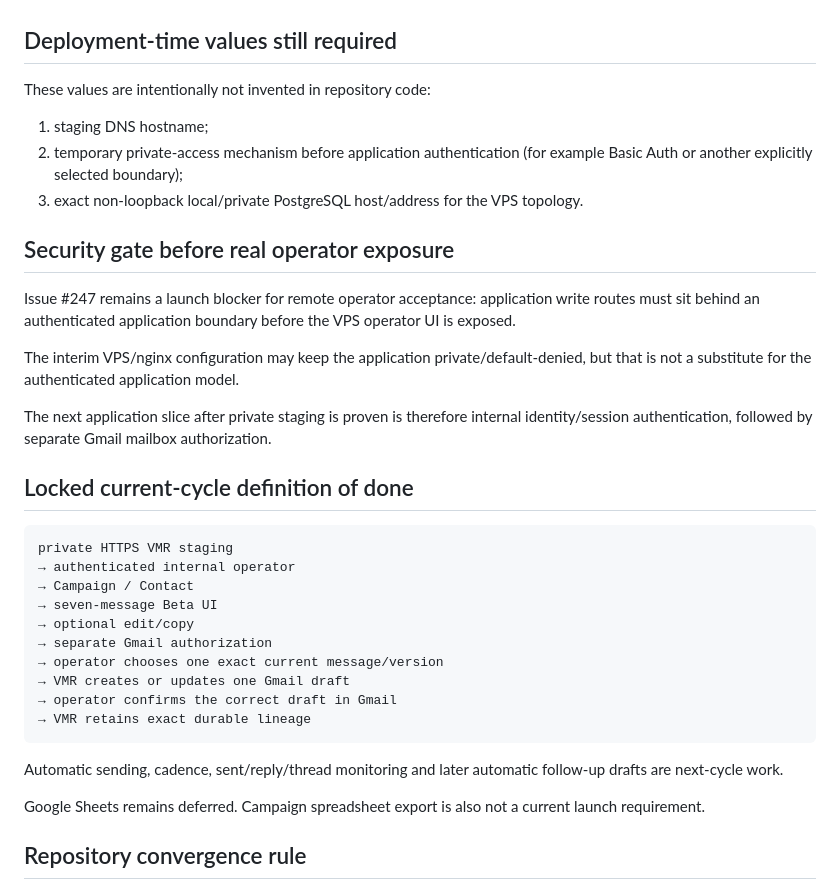
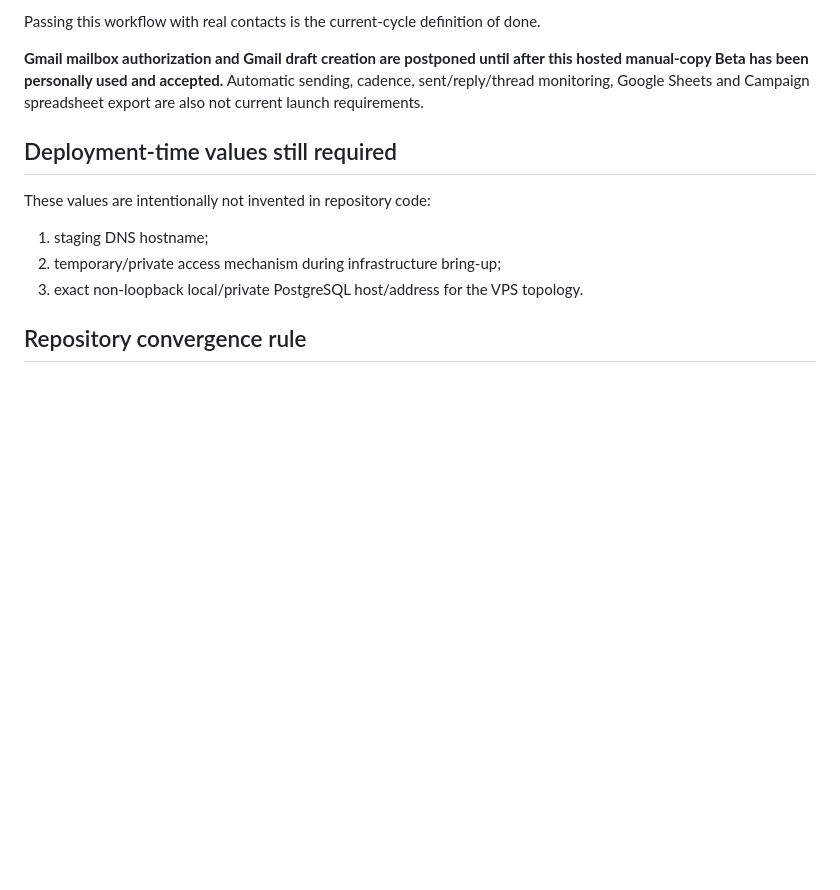
Before and after one commit to sahilaaron/vmr-outbound, a Markdown page: docs/DELIVERY_RECONCILIATION_2026_08_09.md, the part around one of its changes. Rendered like a GitHub page; blank space fills up the shorter version.

````diff
--- a/docs/DELIVERY_RECONCILIATION_2026_08_09.md
+++ b/docs/DELIVERY_RECONCILIATION_2026_08_09.md
@@ -53,38 +85,14 @@ Required deployment properties include:
+Passing this workflow with real contacts is the current-cycle definition of done.
+
+**Gmail mailbox authorization and Gmail draft creation are postponed until after this hosted manual-copy Beta has been personally used and accepted.** Automatic sending, cadence, sent/reply/thread monitoring, Google Sheets and Campaign spreadsheet export are also not current launch requirements.
 
 ## Deployment-time values still required
 
 These values are intentionally not invented in repository code:
 
 1. staging DNS hostname;
-2. temporary private-access mechanism before application authentication (for example Basic Auth or another explicitly selected boundary);
+2. temporary/private access mechanism during infrastructure bring-up;
 3. exact non-loopback local/private PostgreSQL host/address for the VPS topology.
-
-## Security gate before real operator exposure
-
-Issue #247 remains a launch blocker for remote operator acceptance: application write routes must sit behind an authenticated application boundary before the VPS operator UI is exposed.
-
-The interim VPS/nginx configuration may keep the application private/default-denied, but that is not a substitute for the authenticated application model.
-
-The next application slice after private staging is proven is therefore internal identity/session authentication, followed by separate Gmail mailbox authorization.
-
-## Locked current-cycle definition of done
-
-```text
-private HTTPS VMR staging
-→ authenticated internal operator
-→ Campaign / Contact
-→ seven-message Beta UI
-→ optional edit/copy
-→ separate Gmail authorization
-→ operator chooses one exact current message/version
-→ VMR creates or updates one Gmail draft
-→ operator confirms the correct draft in Gmail
-→ VMR retains exact durable lineage
-```
-
-Automatic sending, cadence, sent/reply/thread monitoring and later automatic follow-up drafts are next-cycle work.
-
-Google Sheets remains deferred. Campaign spreadsheet export is also not a current launch requirement.
 
 ## Repository convergence rule
 
````
Also changed, not shown: other parts of docs/DELIVERY_RECONCILIATION_2026_08_09.md (+52 -20 lines).
